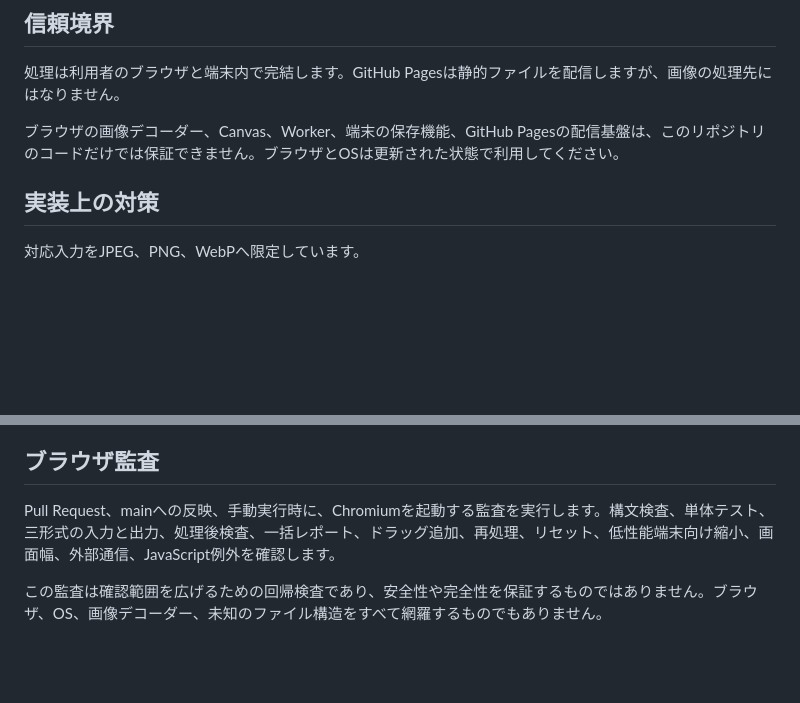
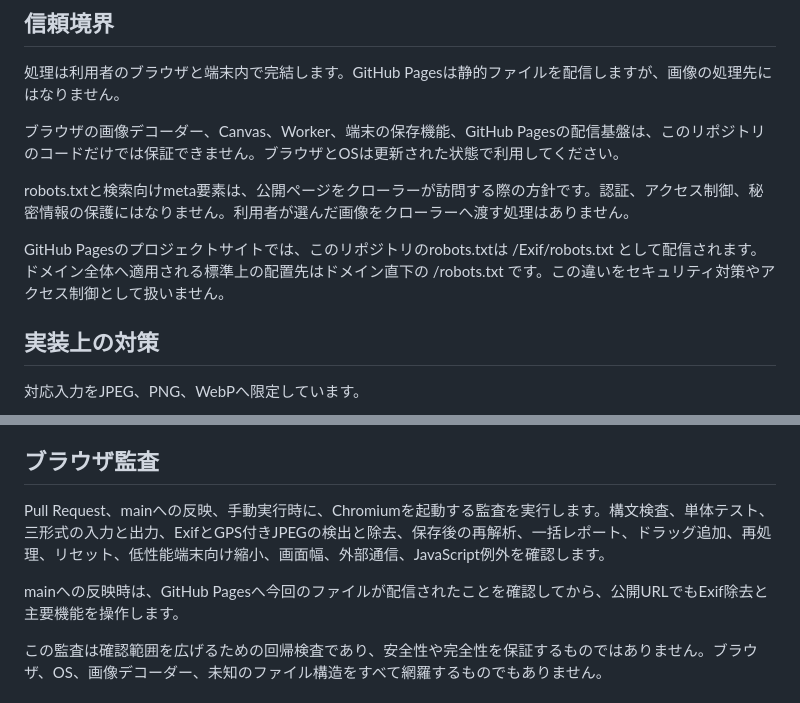
Before and after one commit to abcderp2/Exif, a Markdown page: SECURITY.md, 2 parts joined by grey strips. Rendered like a GitHub page; blank space fills up the shorter version.

Commit message:
公開クローラーとExif監査の境界を明記

```diff
--- a/SECURITY.md
+++ b/SECURITY.md
@@ -17,6 +17,10 @@ JSONとCSVには、検出した領域の分類だけを記録します。GPS座
 処理は利用者のブラウザと端末内で完結します。GitHub Pagesは静的ファイルを配信しますが、画像の処理先にはなりません。
 
 ブラウザの画像デコーダー、Canvas、Worker、端末の保存機能、GitHub Pagesの配信基盤は、このリポジトリのコードだけでは保証できません。ブラウザとOSは更新された状態で利用してください。
+
+robots.txtと検索向けmeta要素は、公開ページをクローラーが訪問する際の方針です。認証、アクセス制御、秘密情報の保護にはなりません。利用者が選んだ画像をクローラーへ渡す処理はありません。
+
+GitHub Pagesのプロジェクトサイトでは、このリポジトリのrobots.txtは /Exif/robots.txt として配信されます。ドメイン全体へ適用される標準上の配置先はドメイン直下の /robots.txt です。この違いをセキュリティ対策やアクセス制御として扱いません。
 
 ## 実装上の対策
 
@@ -52,7 +56,9 @@ Content Security Policyで外部通信、外部スクリプト、オブジェク
 
 ## ブラウザ監査
 
-Pull Request、mainへの反映、手動実行時に、Chromiumを起動する監査を実行します。構文検査、単体テスト、三形式の入力と出力、処理後検査、一括レポート、ドラッグ追加、再処理、リセット、低性能端末向け縮小、画面幅、外部通信、JavaScript例外を確認します。
+Pull Request、mainへの反映、手動実行時に、Chromiumを起動する監査を実行します。構文検査、単体テスト、三形式の入力と出力、ExifとGPS付きJPEGの検出と除去、保存後の再解析、一括レポート、ドラッグ追加、再処理、リセット、低性能端末向け縮小、画面幅、外部通信、JavaScript例外を確認します。
+
+mainへの反映時は、GitHub Pagesへ今回のファイルが配信されたことを確認してから、公開URLでもExif除去と主要機能を操作します。
 
 この監査は確認範囲を広げるための回帰検査であり、安全性や完全性を保証するものではありません。ブラウザ、OS、画像デコーダー、未知のファイル構造をすべて網羅するものでもありません。
 
```
